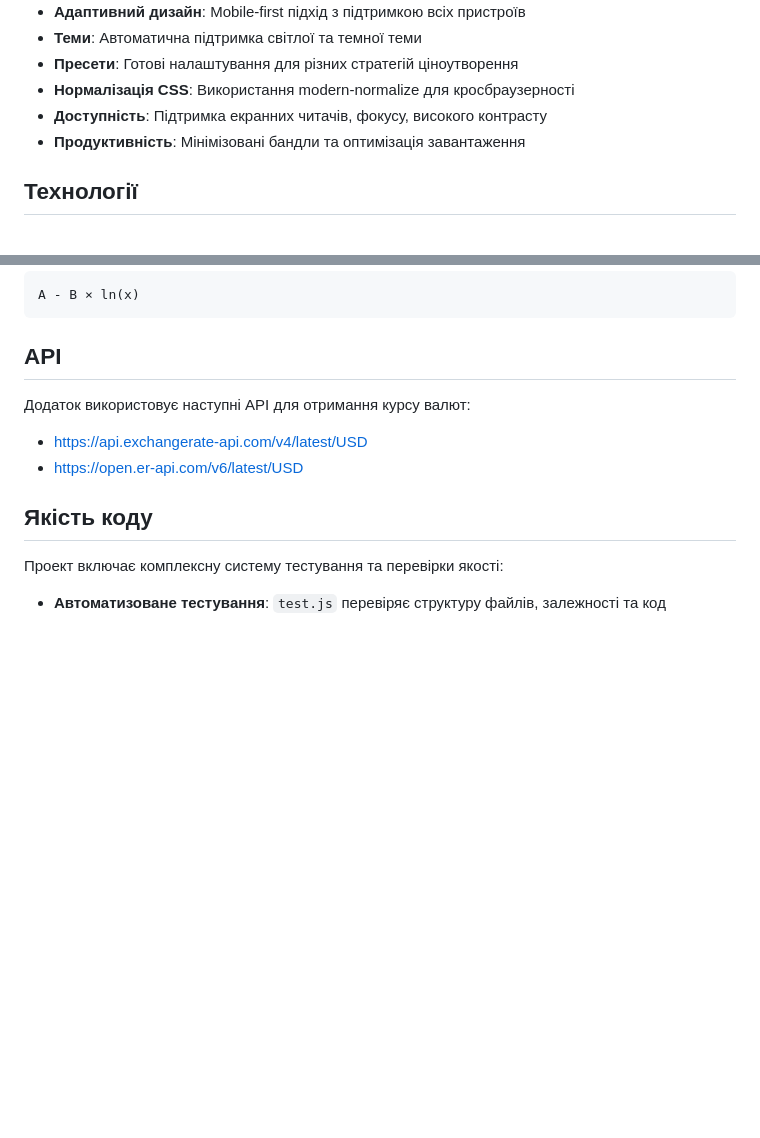
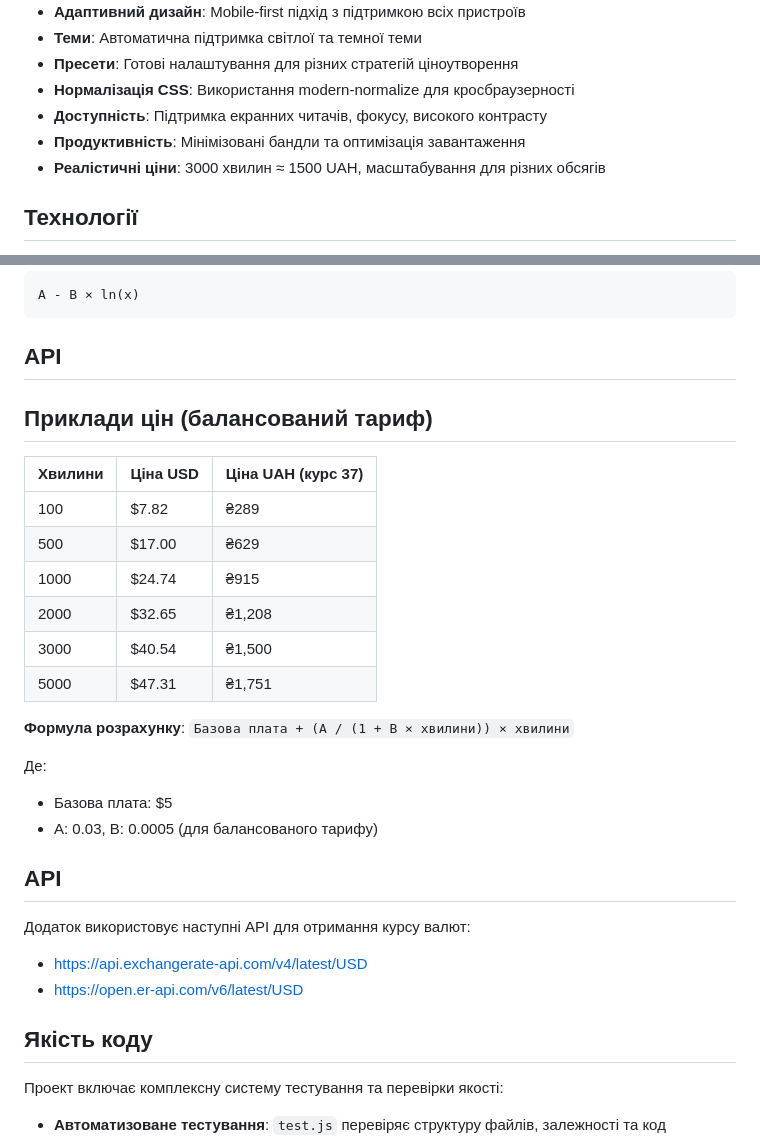
Before and after one commit to murasamadsp/audio-cleaning-pricing, a Markdown page: README.md, 2 parts joined by grey strips. GitHub-like rendering; blank space fills up the shorter version.

Commit message:
Update README with pricing examples and formula explanation
- Add pricing table showing realistic costs for different minute volumes
- Include mathematical formula explanation
- Document current balanced tariff parameters
- Add examples from 100 to 5000 minutes
- Show both USD and UAH prices (at 37 UAH/USD rate)
- Highlight target achievement: 3000 min = 1500 UAH

```diff
--- a/README.md
+++ b/README.md
@@ -17,6 +17,7 @@
 - **Нормалізація CSS**: Використання modern-normalize для кросбраузерності
 - **Доступність**: Підтримка екранних читачів, фокусу, високого контрасту
 - **Продуктивність**: Мінімізовані бандли та оптимізація завантаження
+- **Реалістичні ціни**: 3000 хвилин ≈ 1500 UAH, масштабування для різних обсягів
 
 ## Технології
 
@@ -86,6 +87,25 @@ A - B × ln(x)
 
 ## API
 
+## Приклади цін (балансований тариф)
+
+| Хвилини | Ціна USD | Ціна UAH (курс 37) |
+|---------|----------|-------------------|
+| 100     | $7.82    | ₴289             |
+| 500     | $17.00   | ₴629             |
+| 1000    | $24.74   | ₴915             |
+| 2000    | $32.65   | ₴1,208           |
+| 3000    | $40.54   | ₴1,500           |
+| 5000    | $47.31   | ₴1,751           |
+
+**Формула розрахунку**: `Базова плата + (A / (1 + B × хвилини)) × хвилини`
+
+Де:
+- Базова плата: $5
+- A: 0.03, B: 0.0005 (для балансованого тарифу)
+
+## API
+
 Додаток використовує наступні API для отримання курсу валют:
 - https://api.exchangerate-api.com/v4/latest/USD
 - https://open.er-api.com/v6/latest/USD
```
